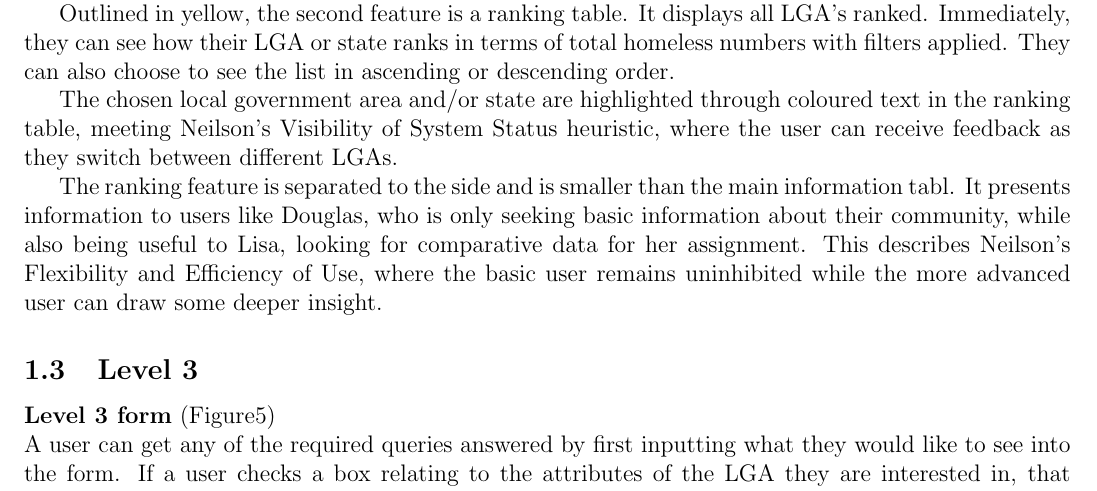
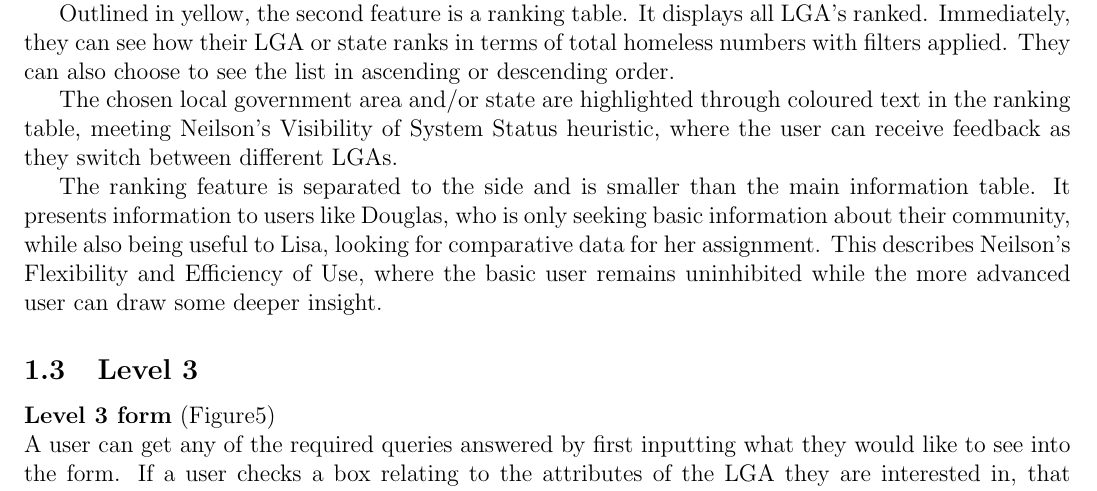
Before and after one commit to jackAsAStudent/milestone1, a LaTeX document (milestone 1 report.tex): part of page 4 of 9, cut so that both start at the same text. Compiled offline with pdfLaTeX.

Commit message:
Update milestone 1 report.tex

```diff
--- a/milestone 1 report.tex
+++ b/milestone 1 report.tex
@@ -72,7 +72,7 @@ Outlined in yellow, the second feature is a ranking table. It displays all LGA's
 
 The chosen local government area and/or state are highlighted through coloured text in the ranking table, meeting Neilson’s Visibility of System Status heuristic, where the user can receive feedback as they switch between different LGAs.
 
-The ranking feature is separated to the side and is smaller than the main information tabl. It presents information to users like Douglas, who is only seeking basic information about their community, while also being useful to Lisa, looking for comparative data for her assignment. This describes Neilson’s Flexibility and Efficiency of Use, where the basic user remains uninhibited while the more advanced user can draw some deeper insight.
+The ranking feature is separated to the side and is smaller than the main information table. It presents information to users like Douglas, who is only seeking basic information about their community, while also being useful to Lisa, looking for comparative data for her assignment. This describes Neilson’s Flexibility and Efficiency of Use, where the basic user remains uninhibited while the more advanced user can draw some deeper insight.
 \subsection{Level 3}
 \begin{figure}[h]
 \centering
```
